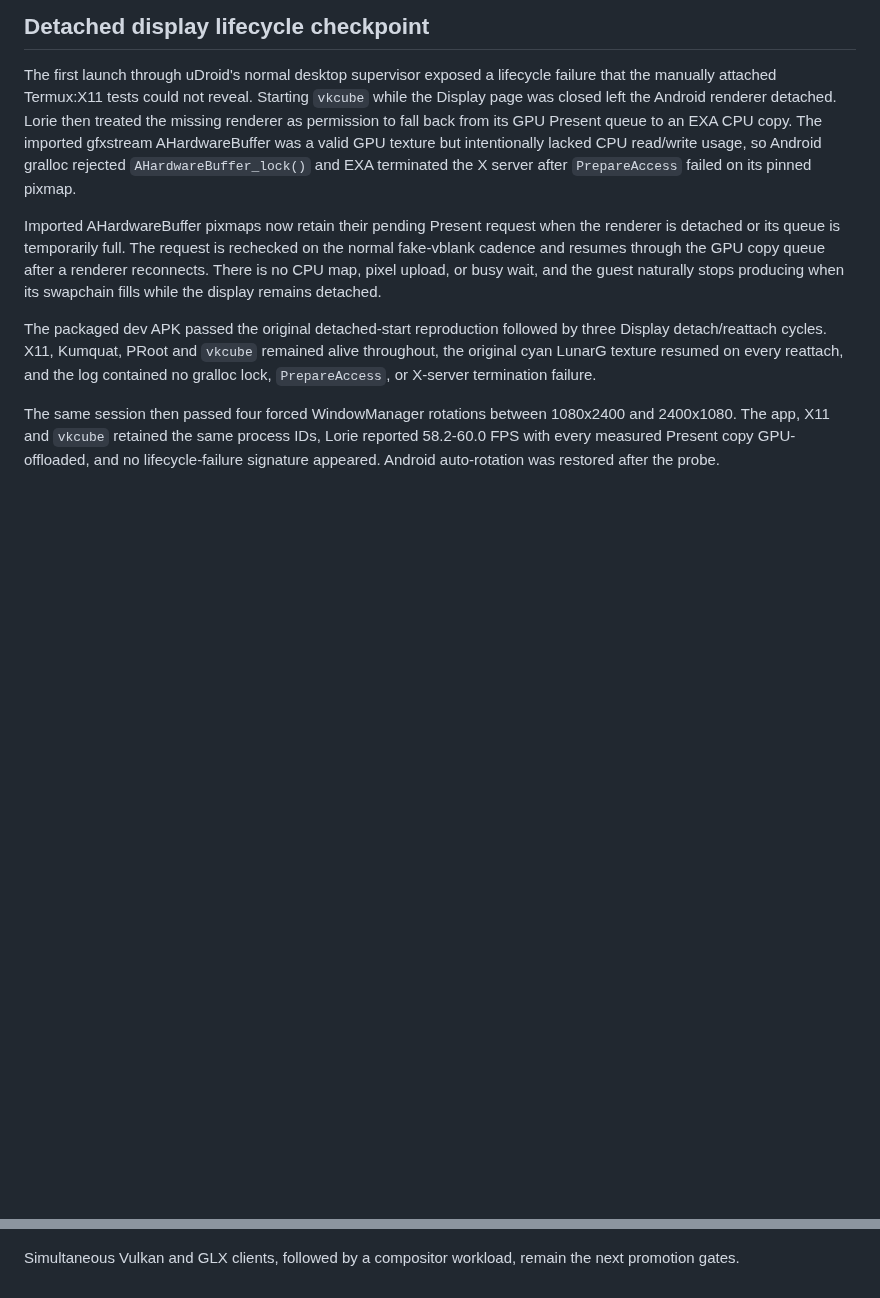
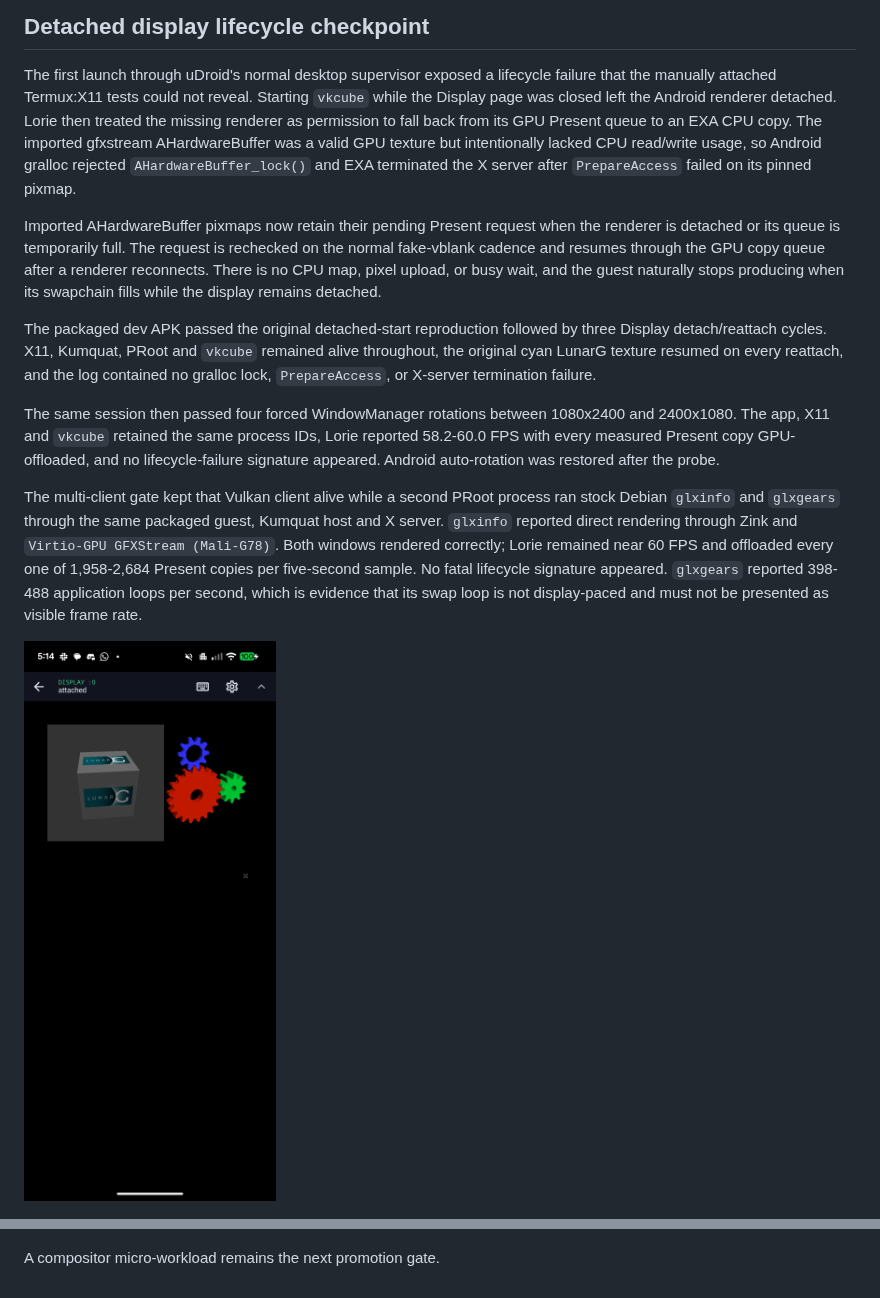
Before and after one commit to RandomCoderOrg/udroid-app, a Markdown page: docs/graphics/gfxstream-surface-presenter.md, 2 parts joined by grey strips. GitHub-like rendering; pictures changed too: docs/graphics/evidence/gfxstream-vulkan-glx-multiclient.png (added); blank space fills up the shorter version.

Commit message:
docs(graphics): record Vulkan and GLX coexistence

```diff
--- a/docs/graphics/gfxstream-surface-presenter.md
+++ b/docs/graphics/gfxstream-surface-presenter.md
@@ -300,7 +300,17 @@ Lorie reported 58.2-60.0 FPS with every measured Present copy GPU-offloaded,
 and no lifecycle-failure signature appeared. Android auto-rotation was restored
 after the probe.
 
+The multi-client gate kept that Vulkan client alive while a second PRoot
+process ran stock Debian `glxinfo` and `glxgears` through the same packaged
+guest, Kumquat host and X server. `glxinfo` reported direct rendering through
+Zink and `Virtio-GPU GFXStream (Mali-G78)`. Both windows rendered correctly;
+Lorie remained near 60 FPS and offloaded every one of 1,958-2,684 Present copies
+per five-second sample. No fatal lifecycle signature appeared. `glxgears`
+reported 398-488 application loops per second, which is evidence that its swap
+loop is not display-paced and must not be presented as visible frame rate.
+
+![simultaneous Vulkan and Zink GLX clients](evidence/gfxstream-vulkan-glx-multiclient.png)
+
 ![gfxstream Vulkan cube after repeated Display detach and reattach](evidence/gfxstream-x11-detach-reattach-vkcube.png)
 
-Simultaneous Vulkan and GLX clients, followed by a compositor workload, remain
-the next promotion gates.
+A compositor micro-workload remains the next promotion gate.
```
Also changed, not shown: docs/graphics/AOSP_TERMINAL_REFERENCE.md (+4 -3 lines).
